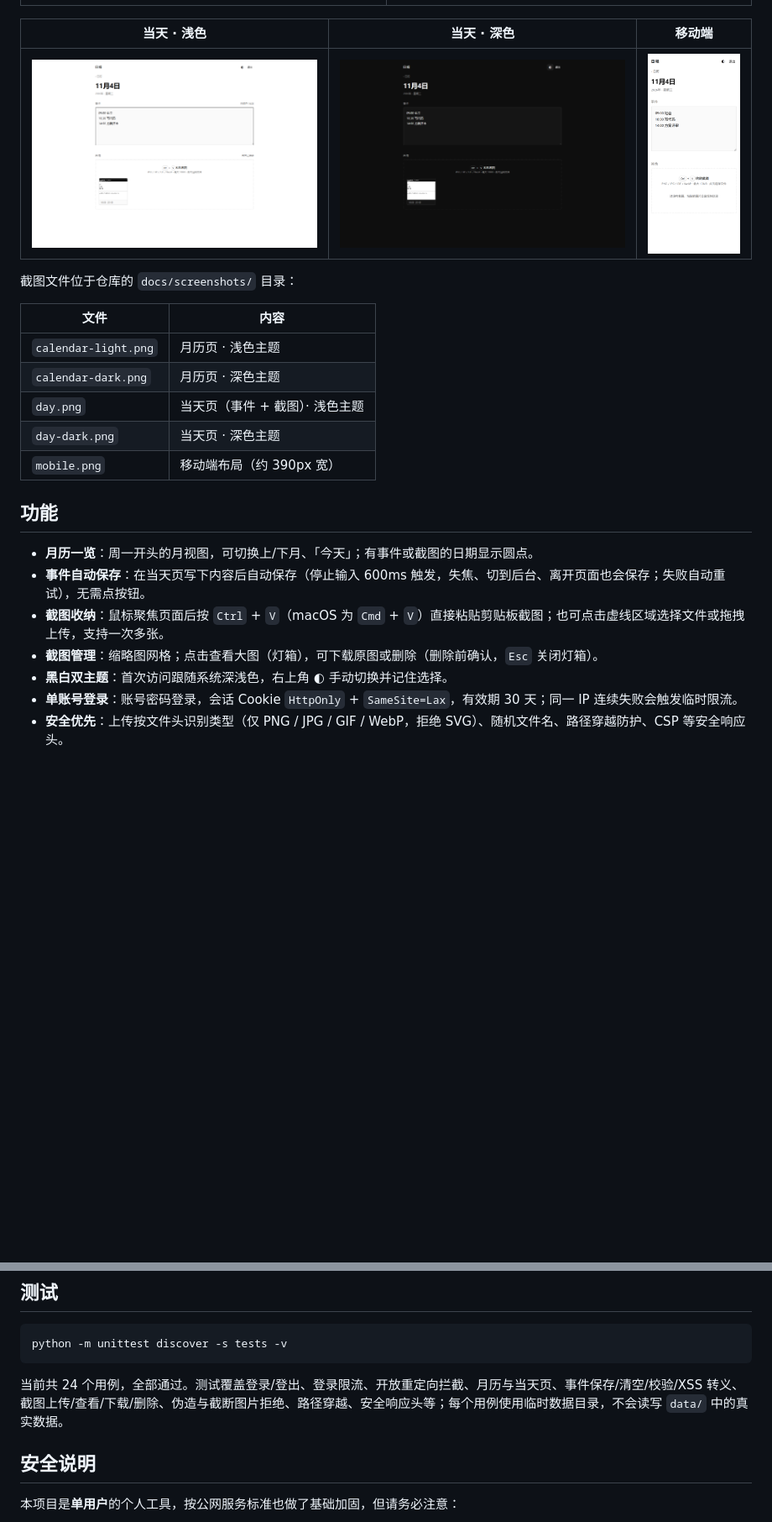
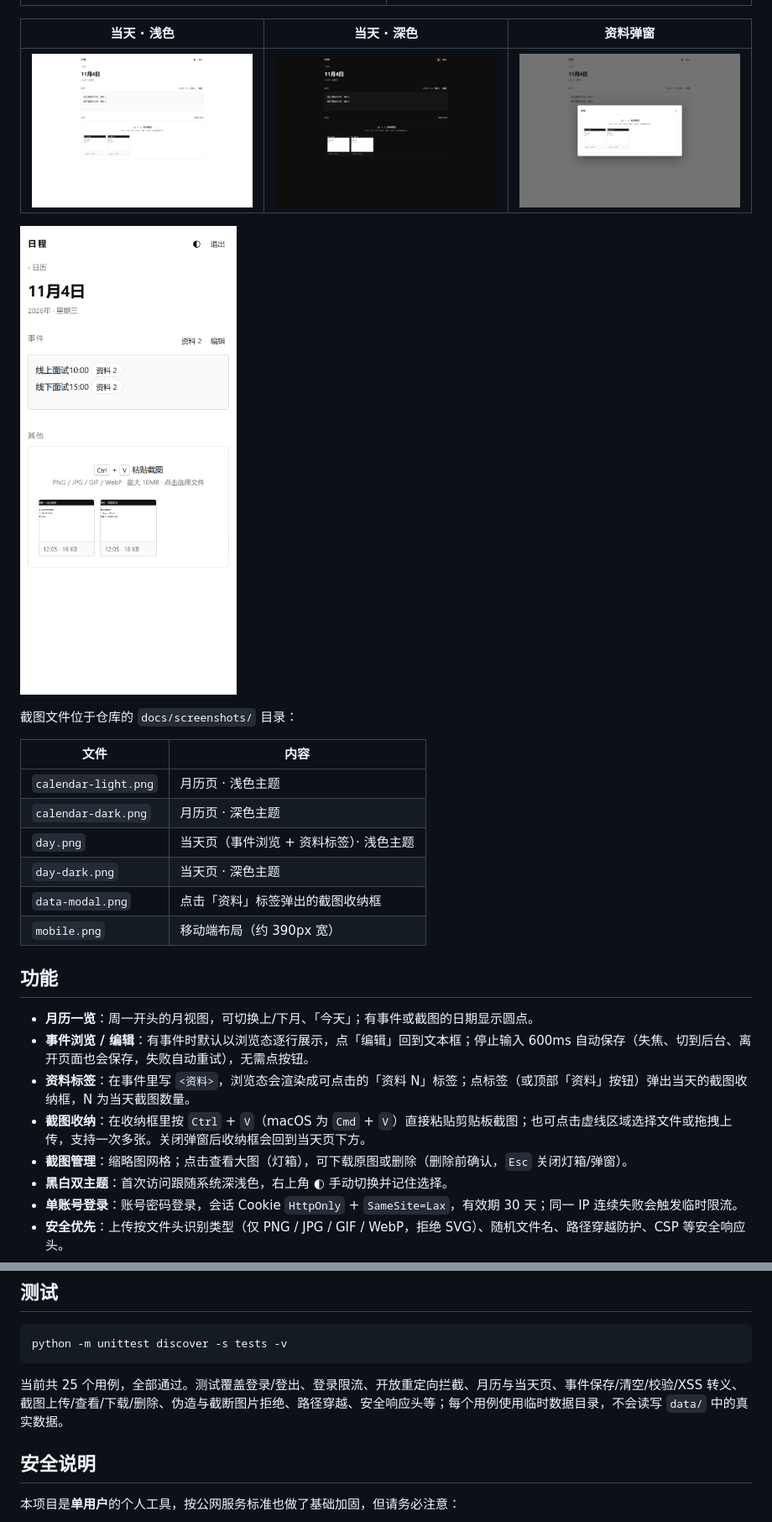
Before and after one commit to wzqfwanj/schedul, a Markdown page: README.md, 2 parts joined by grey strips. Shown at 84% size. Drawn GitHub-style; pictures changed too: docs/screenshots/data-modal.png (added), docs/screenshots/day-dark.png, docs/screenshots/day.png; blank space fills up the shorter version.

Commit message:
docs: 更新资料标签功能说明与截图
- README 增加 <资料> 标签、浏览/编辑、弹窗收纳说明
- 更新当天页浅色/深色/移动端截图，新增资料弹窗截图
- 当天页测试补充事件浏览/资料弹窗结构断言

````diff
--- a/README.md
+++ b/README.md
@@ -14,9 +14,11 @@ Flask + SQLite 单文件后端，原生 HTML/CSS/JS 前端：无构建步骤、
 | :---: | :---: |
 | ![月历 · 浅色](docs/screenshots/calendar-light.png) | ![月历 · 深色](docs/screenshots/calendar-dark.png) |
 
-| 当天 · 浅色 | 当天 · 深色 | 移动端 |
+| 当天 · 浅色 | 当天 · 深色 | 资料弹窗 |
 | :---: | :---: | :---: |
-| ![当天 · 浅色](docs/screenshots/day.png) | ![当天 · 深色](docs/screenshots/day-dark.png) | ![移动端](docs/screenshots/mobile.png) |
+| ![当天 · 浅色](docs/screenshots/day.png) | ![当天 · 深色](docs/screenshots/day-dark.png) | ![资料弹窗](docs/screenshots/data-modal.png) |
+
+![移动端](docs/screenshots/mobile.png)
 
 截图文件位于仓库的 `docs/screenshots/` 目录：
 
@@ -24,16 +26,18 @@ Flask + SQLite 单文件后端，原生 HTML/CSS/JS 前端：无构建步骤、
 | --- | --- |
 | `calendar-light.png` | 月历页 · 浅色主题 |
 | `calendar-dark.png` | 月历页 · 深色主题 |
-| `day.png` | 当天页（事件 + 截图）· 浅色主题 |
+| `day.png` | 当天页（事件浏览 + 资料标签）· 浅色主题 |
 | `day-dark.png` | 当天页 · 深色主题 |
+| `data-modal.png` | 点击「资料」标签弹出的截图收纳框 |
 | `mobile.png` | 移动端布局（约 390px 宽） |
 
 ## 功能
 
 - **月历一览**：周一开头的月视图，可切换上/下月、「今天」；有事件或截图的日期显示圆点。
-- **事件自动保存**：在当天页写下内容后自动保存（停止输入 600ms 触发，失焦、切到后台、离开页面也会保存；失败自动重试），无需点按钮。
-- **截图收纳**：鼠标聚焦页面后按 `Ctrl` + `V`（macOS 为 `Cmd` + `V`）直接粘贴剪贴板截图；也可点击虚线区域选择文件或拖拽上传，支持一次多张。
-- **截图管理**：缩略图网格；点击查看大图（灯箱），可下载原图或删除（删除前确认，`Esc` 关闭灯箱）。
+- **事件浏览 / 编辑**：有事件时默认以浏览态逐行展示，点「编辑」回到文本框；停止输入 600ms 自动保存（失焦、切到后台、离开页面也会保存，失败自动重试），无需点按钮。
+- **资料标签**：在事件里写 `<资料>`，浏览态会渲染成可点击的「资料 N」标签；点标签（或顶部「资料」按钮）弹出当天的截图收纳框，N 为当天截图数量。
+- **截图收纳**：在收纳框里按 `Ctrl` + `V`（macOS 为 `Cmd` + `V`）直接粘贴剪贴板截图；也可点击虚线区域选择文件或拖拽上传，支持一次多张。关闭弹窗后收纳框会回到当天页下方。
+- **截图管理**：缩略图网格；点击查看大图（灯箱），可下载原图或删除（删除前确认，`Esc` 关闭灯箱/弹窗）。
 - **黑白双主题**：首次访问跟随系统深浅色，右上角 ◐ 手动切换并记住选择。
 - **单账号登录**：账号密码登录，会话 Cookie `HttpOnly` + `SameSite=Lax`，有效期 30 天；同一 IP 连续失败会触发临时限流。
 - **安全优先**：上传按文件头识别类型（仅 PNG / JPG / GIF / WebP，拒绝 SVG）、随机文件名、路径穿越防护、CSP 等安全响应头。
@@ -222,7 +226,7 @@ curl -b cookies.txt -X DELETE http://127.0.0.1:8000/api/images/1
 python -m unittest discover -s tests -v
 ```
 
-当前共 24 个用例，全部通过。测试覆盖登录/登出、登录限流、开放重定向拦截、月历与当天页、事件保存/清空/校验/XSS 转义、截图上传/查看/下载/删除、伪造与截断图片拒绝、路径穿越、安全响应头等；每个用例使用临时数据目录，不会读写 `data/` 中的真实数据。
+当前共 25 个用例，全部通过。测试覆盖登录/登出、登录限流、开放重定向拦截、月历与当天页、事件保存/清空/校验/XSS 转义、截图上传/查看/下载/删除、伪造与截断图片拒绝、路径穿越、安全响应头等；每个用例使用临时数据目录，不会读写 `data/` 中的真实数据。
 
 ## 安全说明
 
````
Also changed, not shown: other parts of README.md (+1 -1 lines), 1 other file.
